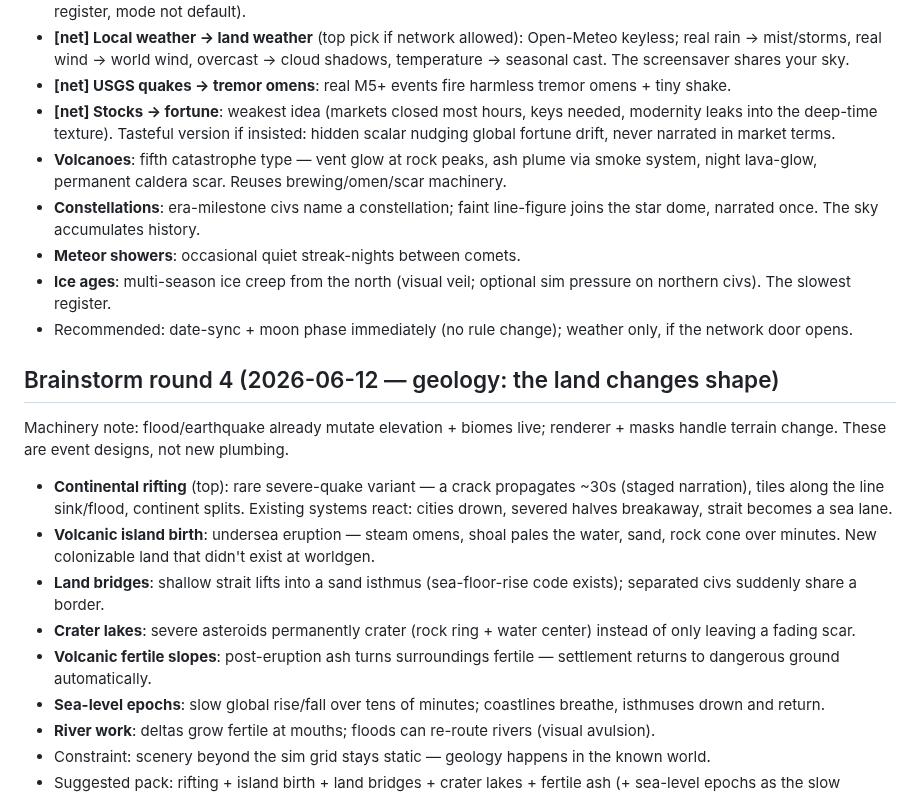
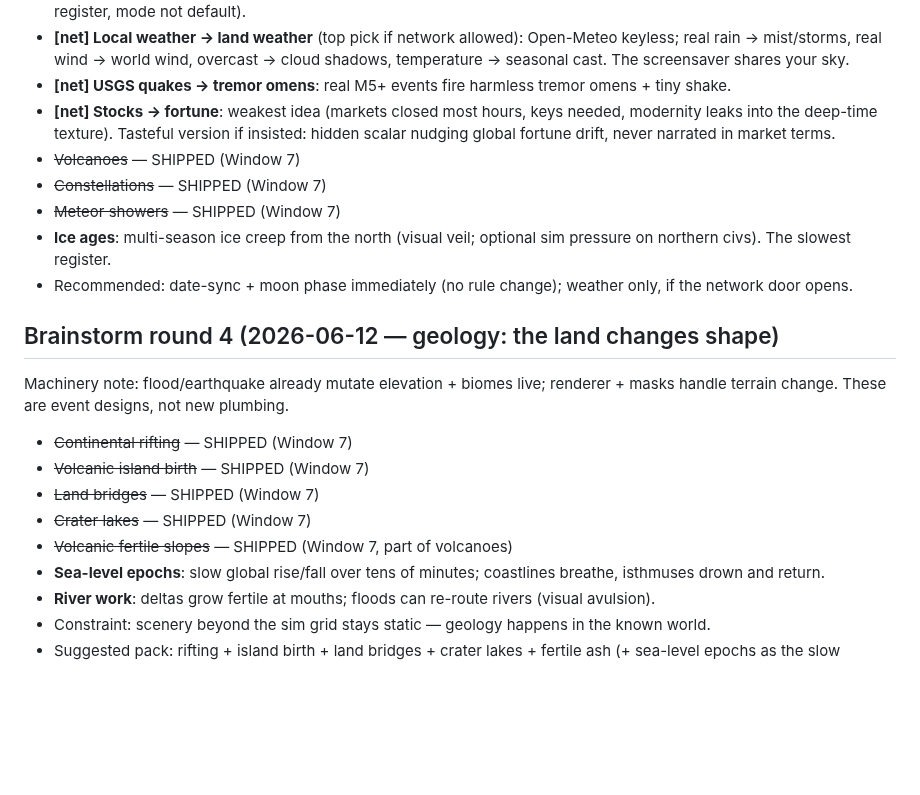
Before and after one commit to suckatlife/the-land, a Markdown page: IDEAS.md, the part around the change. GitHub-like rendering; blank space fills up the shorter version.

```diff
--- a/IDEAS.md
+++ b/IDEAS.md
@@ -39,19 +39,19 @@ NOTE: briefs carry a hard "no network calls in production" constraint — items
 - **[net] Local weather → land weather** (top pick if network allowed): Open-Meteo keyless; real rain → mist/storms, real wind → world wind, overcast → cloud shadows, temperature → seasonal cast. The screensaver shares your sky.
 - **[net] USGS quakes → tremor omens**: real M5+ events fire harmless tremor omens + tiny shake.
 - **[net] Stocks → fortune**: weakest idea (markets closed most hours, keys needed, modernity leaks into the deep-time texture). Tasteful version if insisted: hidden scalar nudging global fortune drift, never narrated in market terms.
-- **Volcanoes**: fifth catastrophe type — vent glow at rock peaks, ash plume via smoke system, night lava-glow, permanent caldera scar. Reuses brewing/omen/scar machinery.
-- **Constellations**: era-milestone civs name a constellation; faint line-figure joins the star dome, narrated once. The sky accumulates history.
-- **Meteor showers**: occasional quiet streak-nights between comets.
+- ~~Volcanoes~~ — SHIPPED (Window 7)
+- ~~Constellations~~ — SHIPPED (Window 7)
+- ~~Meteor showers~~ — SHIPPED (Window 7)
 - **Ice ages**: multi-season ice creep from the north (visual veil; optional sim pressure on northern civs). The slowest register.
 - Recommended: date-sync + moon phase immediately (no rule change); weather only, if the network door opens.
 
 ## Brainstorm round 4 (2026-06-12 — geology: the land changes shape)
 Machinery note: flood/earthquake already mutate elevation + biomes live; renderer + masks handle terrain change. These are event designs, not new plumbing.
-- **Continental rifting** (top): rare severe-quake variant — a crack propagates ~30s (staged narration), tiles along the line sink/flood, continent splits. Existing systems react: cities drown, severed halves breakaway, strait becomes a sea lane.
-- **Volcanic island birth**: undersea eruption — steam omens, shoal pales the water, sand, rock cone over minutes. New colonizable land that didn't exist at worldgen.
-- **Land bridges**: shallow strait lifts into a sand isthmus (sea-floor-rise code exists); separated civs suddenly share a border.
-- **Crater lakes**: severe asteroids permanently crater (rock ring + water center) instead of only leaving a fading scar.
-- **Volcanic fertile slopes**: post-eruption ash turns surroundings fertile — settlement returns to dangerous ground automatically.
+- ~~Continental rifting~~ — SHIPPED (Window 7)
+- ~~Volcanic island birth~~ — SHIPPED (Window 7)
+- ~~Land bridges~~ — SHIPPED (Window 7)
+- ~~Crater lakes~~ — SHIPPED (Window 7)
+- ~~Volcanic fertile slopes~~ — SHIPPED (Window 7, part of volcanoes)
 - **Sea-level epochs**: slow global rise/fall over tens of minutes; coastlines breathe, isthmuses drown and return.
 - **River work**: deltas grow fertile at mouths; floods can re-route rivers (visual avulsion).
 - Constraint: scenery beyond the sim grid stays static — geology happens in the known world.
```
Also changed, not shown: FABLE_RUN_SUMMARY.md (+15 -0 lines), WINDOW_7_NOTES.md (added, +65 -0 lines).
